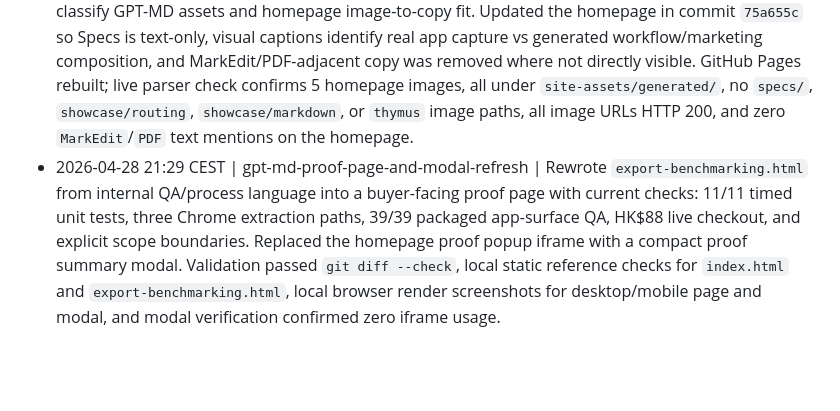
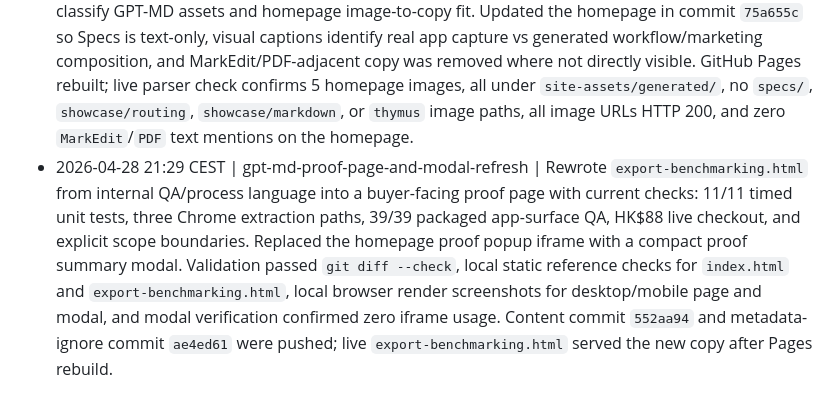
Before and after one commit to medschooloutsider/gpt-md-site, a Markdown page: APP_DEVELOPMENT_LOG.md, the part around the change. Drawn GitHub-style; blank space fills up the shorter version.

```diff
--- a/APP_DEVELOPMENT_LOG.md
+++ b/APP_DEVELOPMENT_LOG.md
@@ -14,4 +14,4 @@ Updated: 2026-04-28 21:29 CEST
 - 2026-04-24 18:25 CEST | gpt-md-site-asset-tracking-fix | Fixed live broken homepage images after confirming the newly referenced showcase/spec PNGs were present locally but ignored by `.gitignore` and absent from the public repo. Added the eight referenced PNGs plus narrow ignore exceptions in commit `bea0aa6`; GitHub Pages rebuilt, and direct live checks returned HTTP 200 for all 11 homepage image URLs.
 - 2026-04-24 18:30 CEST | gpt-md-remove-pdf-derived-assets | Corrected the asset-tracking fix after user review showed the newly tracked showcase/spec images were PDF-MD-derived `thymus` workflow screenshots, not GPT-MD marketing assets. Removed those references from the GPT-MD homepage, untracked the eight bad PNGs from the public repo while leaving local files untouched, and pushed commit `57a4a7a`. GitHub Pages rebuilt; live HTML now references only generated GPT-MD assets and the real GPT-MD app-window capture, contains no `specs/`, `showcase/routing`, `showcase/markdown`, or `thymus` image paths, and all 11 remaining image URLs return HTTP 200.
 - 2026-04-24 18:39 CEST | gpt-md-copy-image-alignment | Used two read-only subagent audits to classify GPT-MD assets and homepage image-to-copy fit. Updated the homepage in commit `75a655c` so Specs is text-only, visual captions identify real app capture vs generated workflow/marketing composition, and MarkEdit/PDF-adjacent copy was removed where not directly visible. GitHub Pages rebuilt; live parser check confirms 5 homepage images, all under `site-assets/generated/`, no `specs/`, `showcase/routing`, `showcase/markdown`, or `thymus` image paths, all image URLs HTTP 200, and zero `MarkEdit`/`PDF` text mentions on the homepage.
-- 2026-04-28 21:29 CEST | gpt-md-proof-page-and-modal-refresh | Rewrote `export-benchmarking.html` from internal QA/process language into a buyer-facing proof page with current checks: 11/11 timed unit tests, three Chrome extraction paths, 39/39 packaged app-surface QA, HK$88 live checkout, and explicit scope boundaries. Replaced the homepage proof popup iframe with a compact proof summary modal. Validation passed `git diff --check`, local static reference checks for `index.html` and `export-benchmarking.html`, local browser render screenshots for desktop/mobile page and modal, and modal verification confirmed zero iframe usage.
+- 2026-04-28 21:29 CEST | gpt-md-proof-page-and-modal-refresh | Rewrote `export-benchmarking.html` from internal QA/process language into a buyer-facing proof page with current checks: 11/11 timed unit tests, three Chrome extraction paths, 39/39 packaged app-surface QA, HK$88 live checkout, and explicit scope boundaries. Replaced the homepage proof popup iframe with a compact proof summary modal. Validation passed `git diff --check`, local static reference checks for `index.html` and `export-benchmarking.html`, local browser render screenshots for desktop/mobile page and modal, and modal verification confirmed zero iframe usage. Content commit `552aa94` and metadata-ignore commit `ae4ed61` were pushed; live `export-benchmarking.html` served the new copy after Pages rebuild.
```
Also changed, not shown: WORKSPACE_HANDOFF.md (+2 -2 lines).
